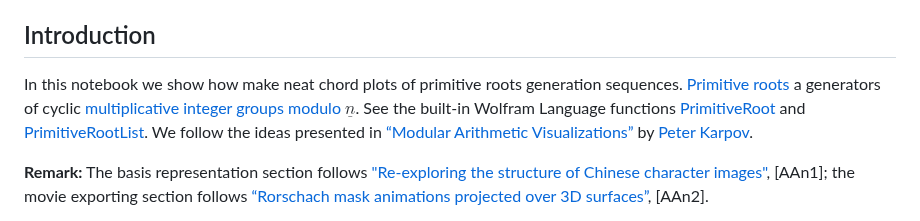
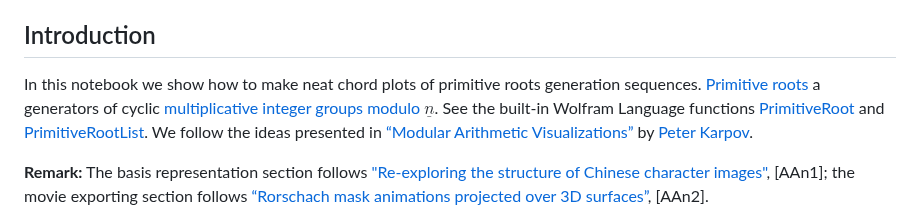
Before and after one commit to antononcube/MathematicaForPrediction, a Markdown page: MarkdownDocuments/Primitive-root-generation-trails.md, the part around the change. GitHub-like rendering.

Commit message:
docs:Better English grammar.

```diff
--- a/MarkdownDocuments/Primitive-root-generation-trails.md
+++ b/MarkdownDocuments/Primitive-root-generation-trails.md
@@ -7,7 +7,7 @@ April 2025
 
 ## Introduction
 
-In this notebook we show how make neat chord plots of primitive roots generation sequences. [Primitive roots](https://en.wikipedia.org/wiki/Primitive_root_modulo_n) a generators of cyclic [multiplicative integer groups modulo ](https://en.wikipedia.org/wiki/Multiplicative_group_of_integers_modulo_n)$\underline{n}$. See the built-in Wolfram Language functions [PrimitiveRoot](https://reference.wolfram.com/language/ref/PrimitiveRoot.html) and [PrimitiveRootList](https://reference.wolfram.com/language/ref/PrimitiveRootList.html). We follow the ideas presented in [“Modular Arithmetic Visualizations”](http://inversed.ru/Blog_1.htm) by [Peter Karpov](http://inversed.ru/index.htm).
+In this notebook we show how to make neat chord plots of primitive roots generation sequences. [Primitive roots](https://en.wikipedia.org/wiki/Primitive_root_modulo_n) a generators of cyclic [multiplicative integer groups modulo ](https://en.wikipedia.org/wiki/Multiplicative_group_of_integers_modulo_n)$\underline{n}$. See the built-in Wolfram Language functions [PrimitiveRoot](https://reference.wolfram.com/language/ref/PrimitiveRoot.html) and [PrimitiveRootList](https://reference.wolfram.com/language/ref/PrimitiveRootList.html). We follow the ideas presented in [“Modular Arithmetic Visualizations”](http://inversed.ru/Blog_1.htm) by [Peter Karpov](http://inversed.ru/index.htm).
 
 **Remark:** The basis representation section follows ["Re-exploring the structure of Chinese character images"](https://community.wolfram.com/groups/-/m/t/2516662), [AAn1]; the movie exporting section follows [“Rorschach mask animations projected over 3D surfaces”](https://community.wolfram.com/groups/-/m/t/2679216), [AAn2].
 
```
